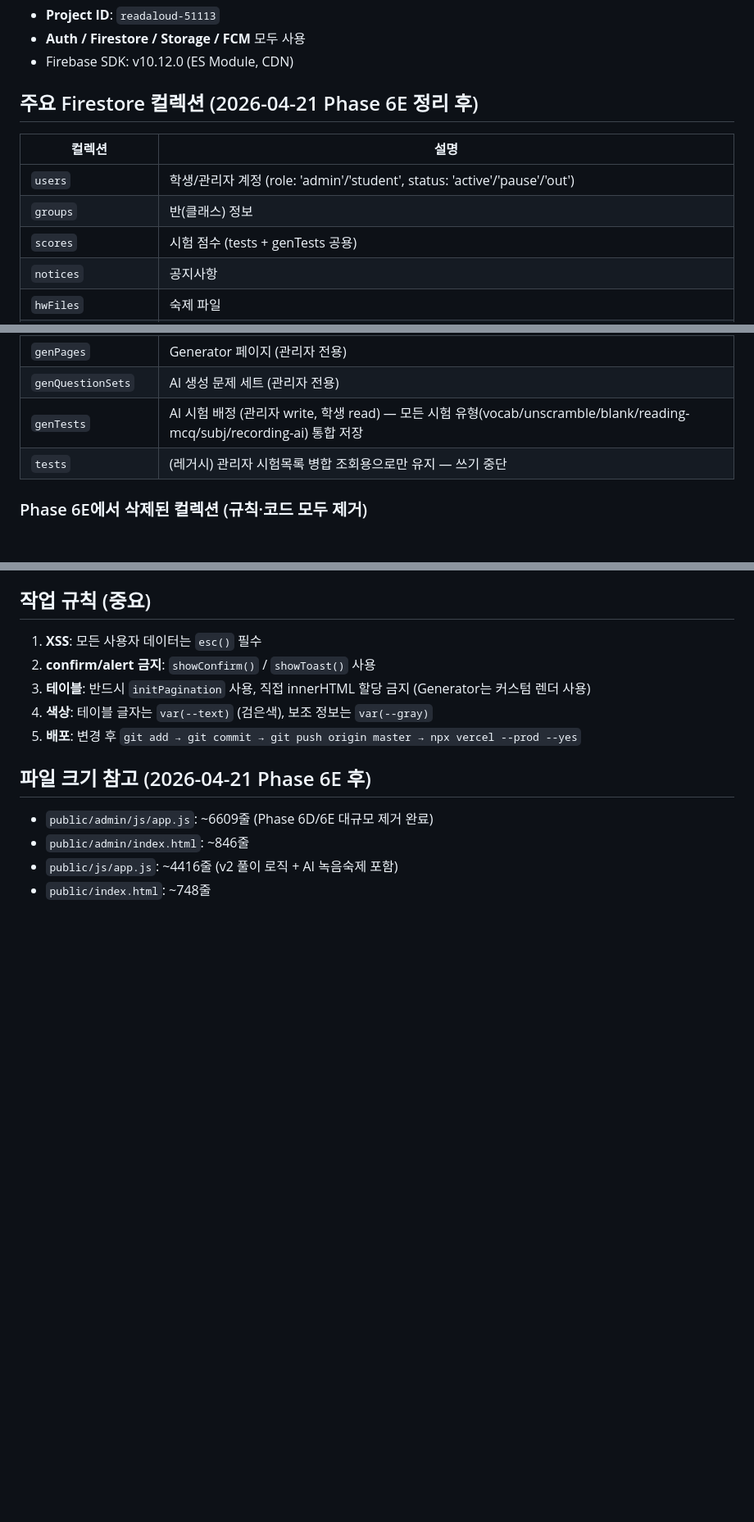
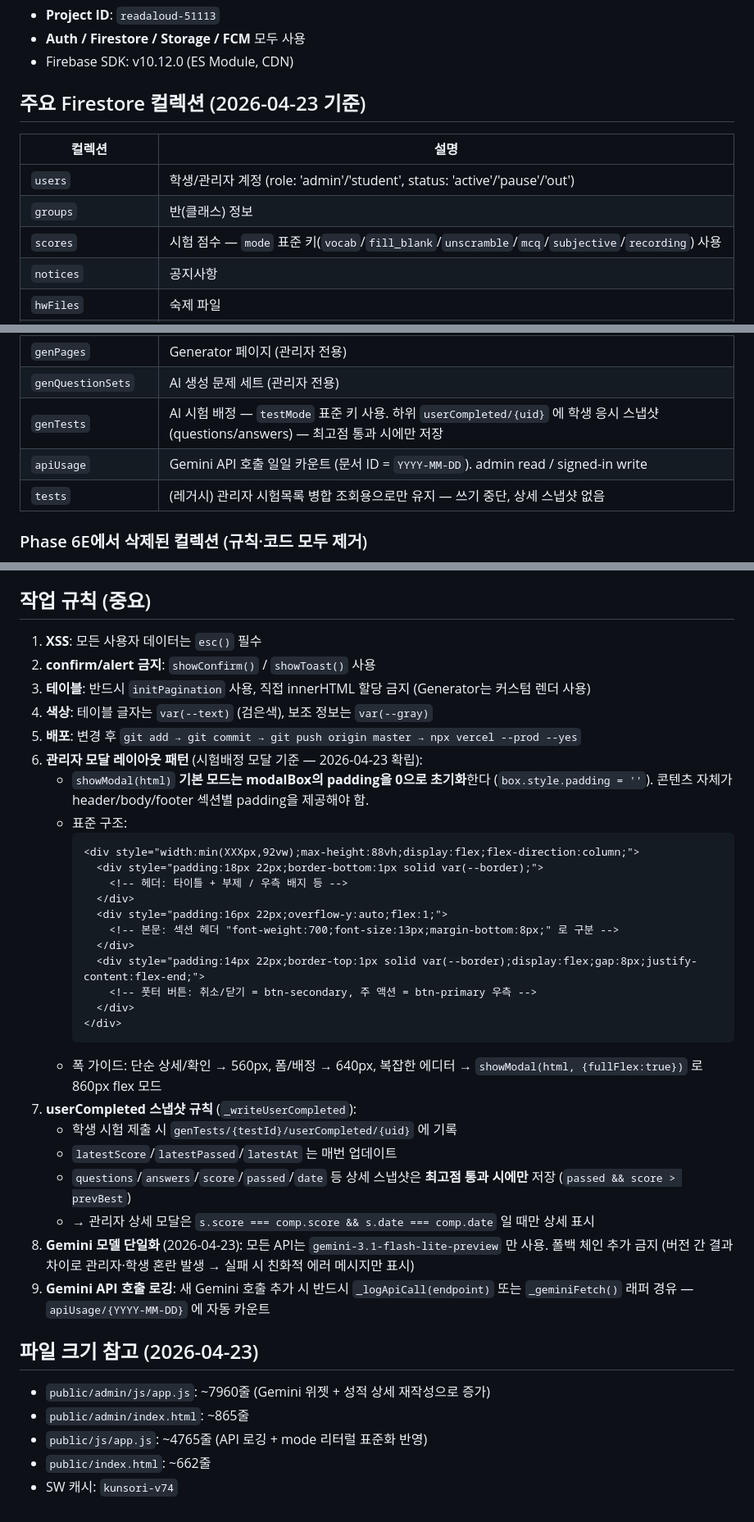
Before and after one commit to harry3085/ReadAloud, a Markdown page: CLAUDE.md, 3 parts joined by grey strips. Shown at 82% size. Rendered like a GitHub page; blank space fills up the shorter version.

````diff
--- a/CLAUDE.md
+++ b/CLAUDE.md
@@ -22,12 +22,12 @@
 - **Auth / Firestore / Storage / FCM** 모두 사용
 - Firebase SDK: v10.12.0 (ES Module, CDN)
 
-## 주요 Firestore 컬렉션 (2026-04-21 Phase 6E 정리 후)
+## 주요 Firestore 컬렉션 (2026-04-23 기준)
 | 컬렉션 | 설명 |
 |--------|------|
 | `users` | 학생/관리자 계정 (role: 'admin'/'student', status: 'active'/'pause'/'out') |
 | `groups` | 반(클래스) 정보 |
-| `scores` | 시험 점수 (tests + genTests 공용) |
+| `scores` | 시험 점수 — `mode` 표준 키(`vocab`/`fill_blank`/`unscramble`/`mcq`/`subjective`/`recording`) 사용 |
 | `notices` | 공지사항 |
 | `hwFiles` | 숙제 파일 |
 | `userNotifications` | 사용자 알림 |
@@ -39,8 +39,9 @@
 | `genChapters` | Generator 챕터 (관리자 전용) |
 | `genPages` | Generator 페이지 (관리자 전용) |
 | `genQuestionSets` | AI 생성 문제 세트 (관리자 전용) |
-| `genTests` | AI 시험 배정 (관리자 write, 학생 read) — 모든 시험 유형(vocab/unscramble/blank/reading-mcq/subj/recording-ai) 통합 저장 |
-| `tests` | (레거시) 관리자 시험목록 병합 조회용으로만 유지 — 쓰기 중단 |
+| `genTests` | AI 시험 배정 — `testMode` 표준 키 사용. 하위 `userCompleted/{uid}` 에 학생 응시 스냅샷(questions/answers) — 최고점 통과 시에만 저장 |
+| `apiUsage` | Gemini API 호출 일일 카운트 (문서 ID = `YYYY-MM-DD`). admin read / signed-in write |
+| `tests` | (레거시) 관리자 시험목록 병합 조회용으로만 유지 — 쓰기 중단, 상세 스냅샷 없음 |
 
 ### Phase 6E에서 삭제된 컬렉션 (규칙·코드 모두 제거)
 - `recHw` / `recSubmissions` / `recFeedbacks` / `recContents` / `recFolders` — AI 녹음숙제(`genTests.testMode='recording-ai'`)로 완전 이전
@@ -308,9 +355,34 @@ Phase 6은 전체 시험 시스템을 `genTests` 기반으로 일원화하는
 3. **테이블**: 반드시 `initPagination` 사용, 직접 innerHTML 할당 금지 (Generator는 커스텀 렌더 사용)
 4. **색상**: 테이블 글자는 `var(--text)` (검은색), 보조 정보는 `var(--gray)`
 5. **배포**: 변경 후 `git add → git commit → git push origin master → npx vercel --prod --yes`
+6. **관리자 모달 레이아웃 패턴** (시험배정 모달 기준 — 2026-04-23 확립):
+   - `showModal(html)` **기본 모드는 modalBox의 padding을 0으로 초기화**한다 (`box.style.padding = ''`). 콘텐츠 자체가 header/body/footer 섹션별 padding을 제공해야 함.
+   - 표준 구조:
+     ```html
+     <div style="width:min(XXXpx,92vw);max-height:88vh;display:flex;flex-direction:column;">
+       <div style="padding:18px 22px;border-bottom:1px solid var(--border);">
+         <!-- 헤더: 타이틀 + 부제 / 우측 배지 등 -->
+       </div>
+       <div style="padding:16px 22px;overflow-y:auto;flex:1;">
+         <!-- 본문: 섹션 헤더 "font-weight:700;font-size:13px;margin-bottom:8px;" 로 구분 -->
+       </div>
+       <div style="padding:14px 22px;border-top:1px solid var(--border);display:flex;gap:8px;justify-content:flex-end;">
+         <!-- 풋터 버튼: 취소/닫기 = btn-secondary, 주 액션 = btn-primary 우측 -->
+       </div>
+     </div>
+     ```
+   - 폭 가이드: 단순 상세/확인 → 560px, 폼/배정 → 640px, 복잡한 에디터 → `showModal(html, {fullFlex:true})` 로 860px flex 모드
+7. **userCompleted 스냅샷 규칙** (`_writeUserCompleted`):
+   - 학생 시험 제출 시 `genTests/{testId}/userCompleted/{uid}` 에 기록
+   - `latestScore`/`latestPassed`/`latestAt` 는 매번 업데이트
+   - `questions`/`answers`/`score`/`passed`/`date` 등 상세 스냅샷은 **최고점 통과 시에만** 저장 (`passed && score > prevBest`)
+   - → 관리자 상세 모달은 `s.score === comp.score && s.date === comp.date` 일 때만 상세 표시
+8. **Gemini 모델 단일화** (2026-04-23): 모든 API는 `gemini-3.1-flash-lite-preview` 만 사용. 폴백 체인 추가 금지 (버전 간 결과 차이로 관리자·학생 혼란 발생 → 실패 시 친화적 에러 메시지만 표시)
+9. **Gemini API 호출 로깅**: 새 Gemini 호출 추가 시 반드시 `_logApiCall(endpoint)` 또는 `_geminiFetch()` 래퍼 경유 — `apiUsage/{YYYY-MM-DD}` 에 자동 카운트
 
-## 파일 크기 참고 (2026-04-21 Phase 6E 후)
-- `public/admin/js/app.js`: ~6609줄 (Phase 6D/6E 대규모 제거 완료)
-- `public/admin/index.html`: ~846줄
-- `public/js/app.js`: ~4416줄 (v2 풀이 로직 + AI 녹음숙제 포함)
-- `public/index.html`: ~748줄
+## 파일 크기 참고 (2026-04-23)
+- `public/admin/js/app.js`: ~7960줄 (Gemini 위젯 + 성적 상세 재작성으로 증가)
+- `public/admin/index.html`: ~865줄
+- `public/js/app.js`: ~4765줄 (API 로깅 + mode 리터럴 표준화 반영)
+- `public/index.html`: ~662줄
+- SW 캐시: `kunsori-v74`
````
Also changed, not shown: other parts of CLAUDE.md (+46 -0 lines).
